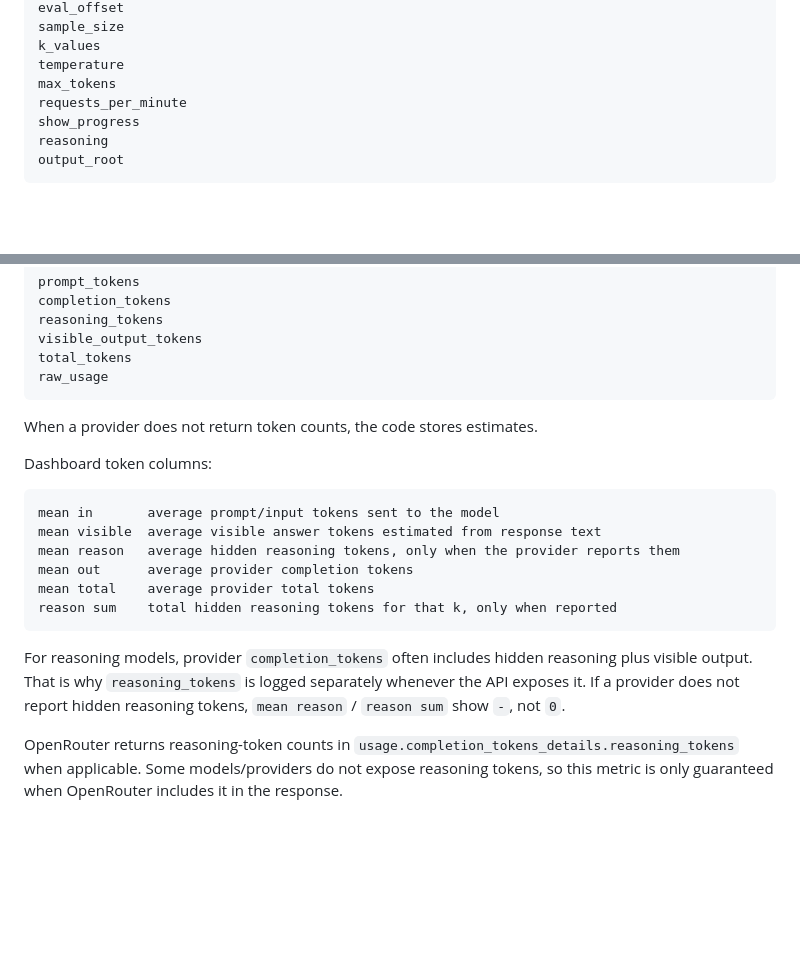
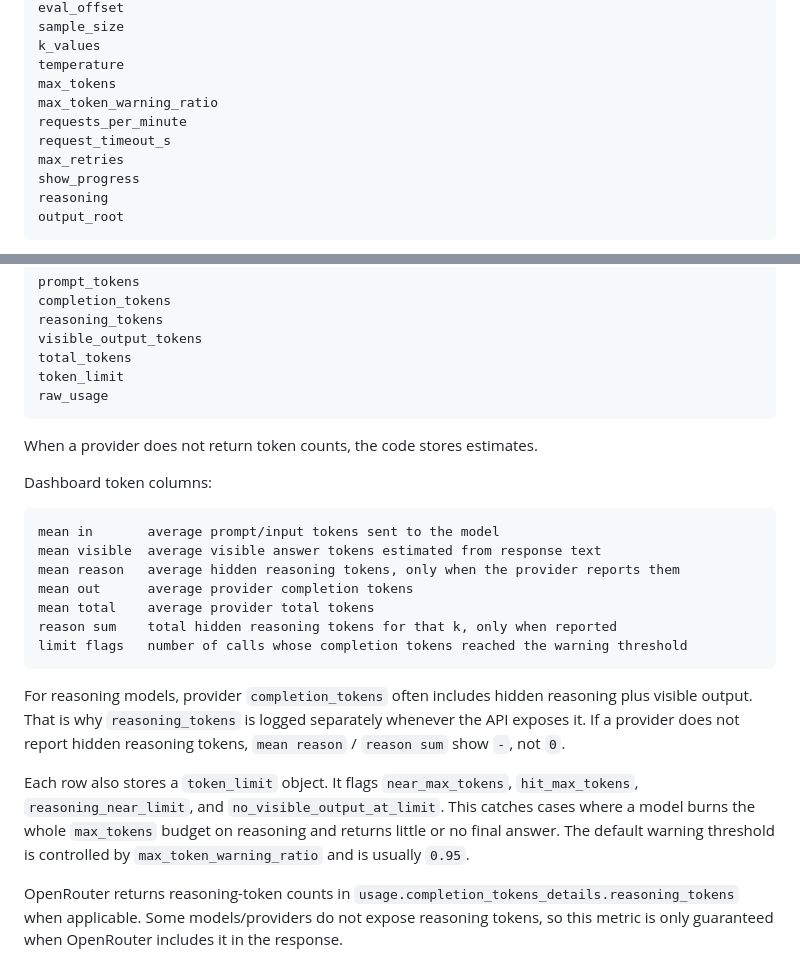
Before and after one commit to byjonny/precomputed_context_2, a Markdown page: README.md, 2 parts joined by grey strips. Drawn GitHub-style; blank space fills up the shorter version.

````diff
--- a/README.md
+++ b/README.md
@@ -111,7 +111,10 @@ sample_size
 k_values
 temperature
 max_tokens
+max_token_warning_ratio
 requests_per_minute
+request_timeout_s
+max_retries
 show_progress
 reasoning
 output_root
@@ -253,6 +256,7 @@ completion_tokens
 reasoning_tokens
 visible_output_tokens
 total_tokens
+token_limit
 raw_usage
 ```
 
@@ -267,9 +271,12 @@ mean reason   average hidden reasoning tokens, only when the provider reports th
 mean out      average provider completion tokens
 mean total    average provider total tokens
 reason sum    total hidden reasoning tokens for that k, only when reported
+limit flags   number of calls whose completion tokens reached the warning threshold
 ```
 
 For reasoning models, provider `completion_tokens` often includes hidden reasoning plus visible output. That is why `reasoning_tokens` is logged separately whenever the API exposes it. If a provider does not report hidden reasoning tokens, `mean reason` / `reason sum` show `-`, not `0`.
+
+Each row also stores a `token_limit` object. It flags `near_max_tokens`, `hit_max_tokens`, `reasoning_near_limit`, and `no_visible_output_at_limit`. This catches cases where a model burns the whole `max_tokens` budget on reasoning and returns little or no final answer. The default warning threshold is controlled by `max_token_warning_ratio` and is usually `0.95`.
 
 OpenRouter returns reasoning-token counts in `usage.completion_tokens_details.reasoning_tokens` when applicable. Some models/providers do not expose reasoning tokens, so this metric is only guaranteed when OpenRouter includes it in the response.
 
````
